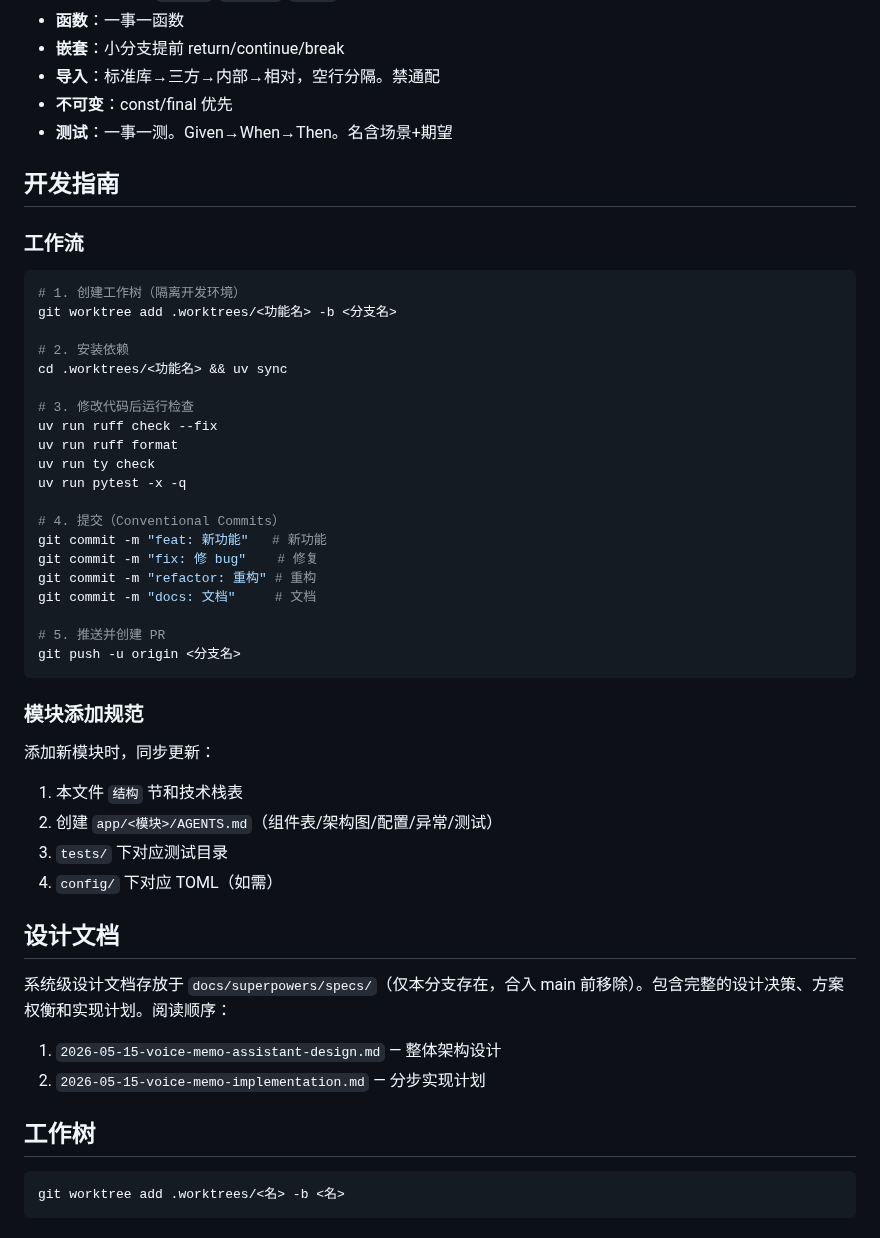
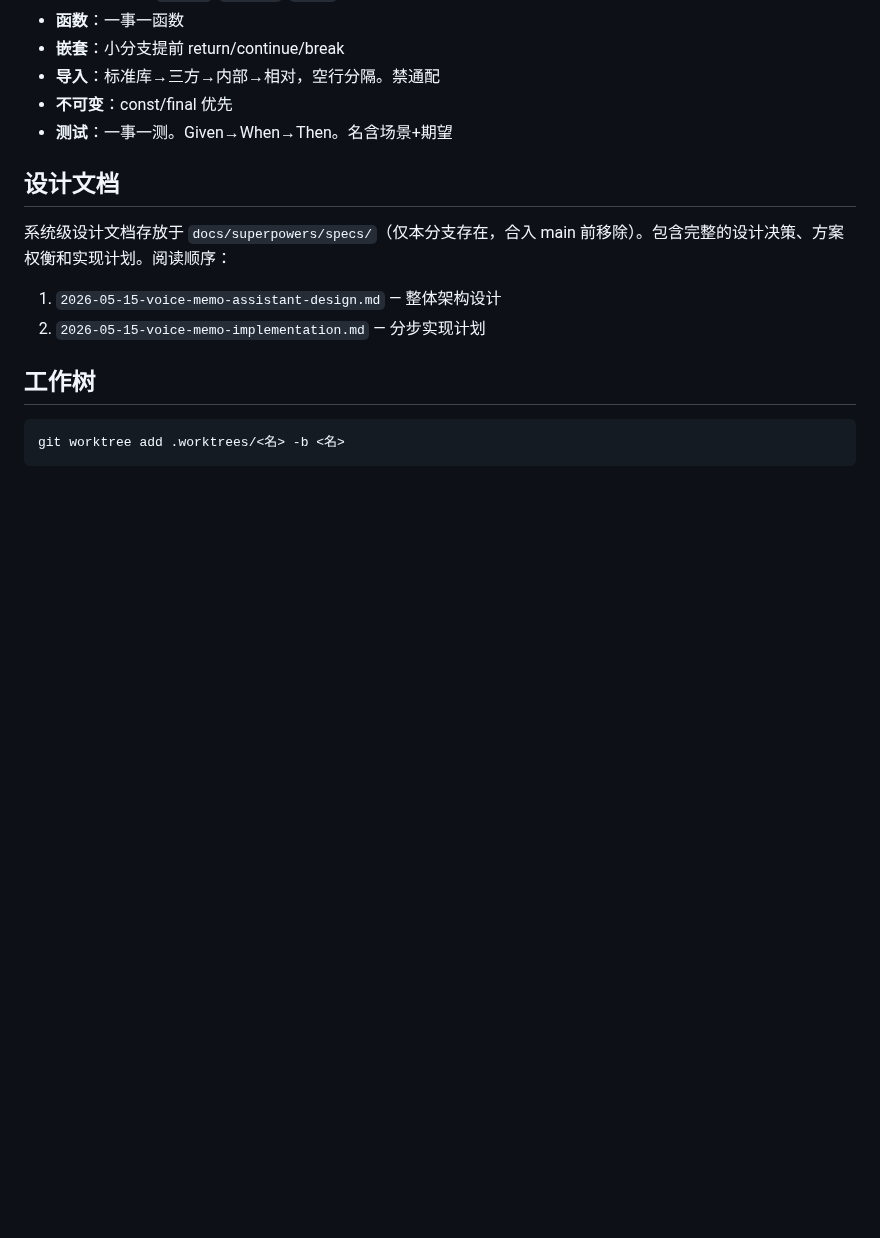
Before and after one commit to MiyakoMeow/DrivePal, a Markdown page: AGENTS.md, the part around the change. Drawn GitHub-style; blank space fills up the shorter version.

Commit message:
docs: remove dev guide section from AGENTS.md

````diff
--- a/AGENTS.md
+++ b/AGENTS.md
@@ -145,41 +145,6 @@ Python 3.14：`except ValueError, TypeError:` 乃 PEP-758 新语法。
 - **不可变**：const/final 优先
 - **测试**：一事一测。Given→When→Then。名含场景+期望
 
-## 开发指南
-
-### 工作流
-
-```bash
-# 1. 创建工作树（隔离开发环境）
-git worktree add .worktrees/<功能名> -b <分支名>
-
-# 2. 安装依赖
-cd .worktrees/<功能名> && uv sync
-
-# 3. 修改代码后运行检查
-uv run ruff check --fix
-uv run ruff format
-uv run ty check
-uv run pytest -x -q
-
-# 4. 提交（Conventional Commits）
-git commit -m "feat: 新功能"   # 新功能
-git commit -m "fix: 修 bug"    # 修复
-git commit -m "refactor: 重构" # 重构
-git commit -m "docs: 文档"     # 文档
-
-# 5. 推送并创建 PR
-git push -u origin <分支名>
-```
-
-### 模块添加规范
-
-添加新模块时，同步更新：
-1. 本文件 `结构` 节和技术栈表
-2. 创建 `app/<模块>/AGENTS.md`（组件表/架构图/配置/异常/测试）
-3. `tests/` 下对应测试目录
-4. `config/` 下对应 TOML（如需）
-
 ## 设计文档
 
 系统级设计文档存放于 `docs/superpowers/specs/`（仅本分支存在，合入 main 前移除）。包含完整的设计决策、方案权衡和实现计划。阅读顺序：
````
